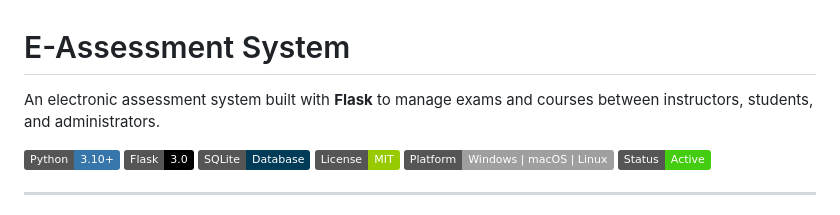
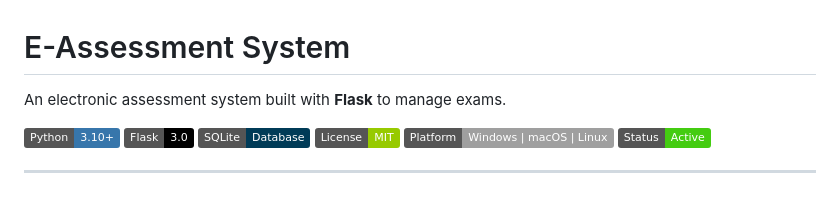
Before and after one commit to fahdaljumaili/e-assessment-system, a Markdown page: README.md, the part around the change. Rendered like a GitHub page; badges without logos.

Commit message:
Update project description in README.md
Removed mention of courses from the project description.

```diff
--- a/README.md
+++ b/README.md
@@ -1,6 +1,6 @@
 # E-Assessment System
 
-An electronic assessment system built with **Flask** to manage exams and courses between instructors, students, and administrators.
+An electronic assessment system built with **Flask** to manage exams.
 
 ![Python](https://img.shields.io/badge/Python-3.10+-3776AB?style=flat&logo=python&logoColor=white)
 ![Flask](https://img.shields.io/badge/Flask-3.0-000000?style=flat&logo=flask&logoColor=white)
```
